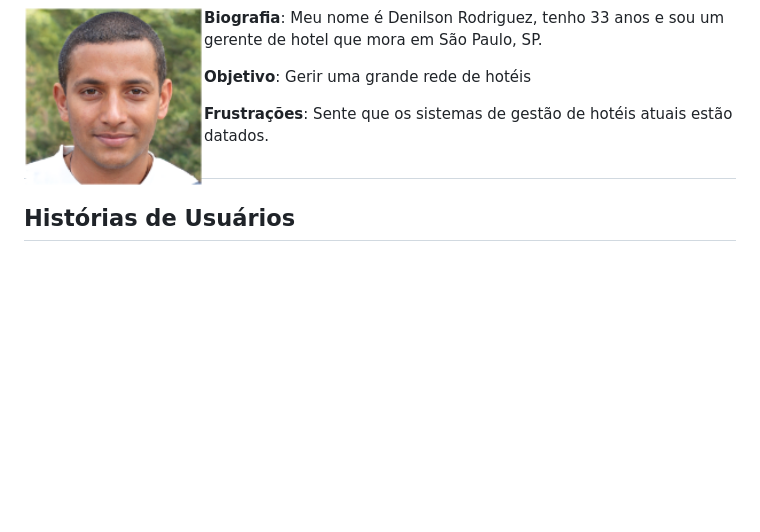
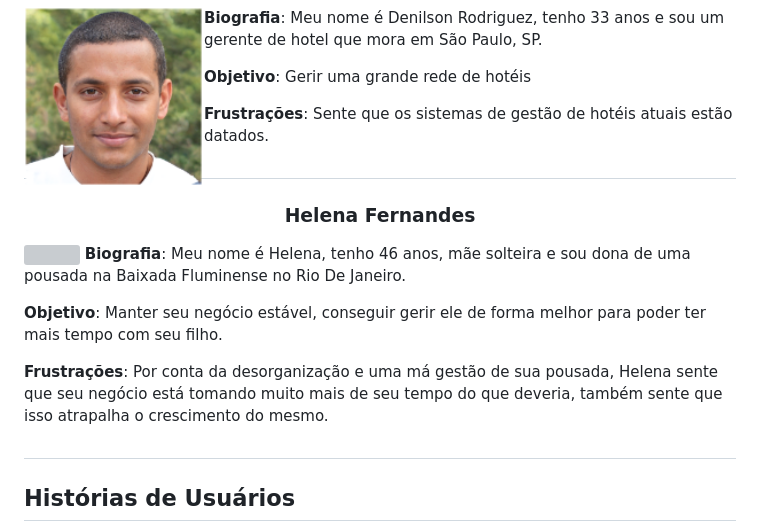
Before and after one commit to ICEI-PUC-Minas-PMV-ADS/pmv-ads-2023-2-e2-proj-int-t8-gestao-de-condominio, a Markdown page: docs/02-Especificação do Projeto.md, the part around the change. Rendered like a GitHub page; blank space fills up the shorter version; grey boxes are pictures that could not be loaded.

```diff
--- a/docs/02-Especificação do Projeto.md
+++ b/docs/02-Especificação do Projeto.md
@@ -23,6 +23,16 @@ Gerir uma grande rede de hotéis
 Sente que os sistemas de gestão de hotéis atuais estão datados.
 ##
 
+**<h3 align="center" >Helena Fernandes</h3 >**
+
+ <img align="left" width="180px" height="190px" style="margin:-5px 1em 0 auto" src="img/persona2.jpg"> **Biografia**: Meu nome é Helena, tenho 46 anos, mãe solteira e sou dona de uma pousada na Baixada Fluminense no Rio De Janeiro.
+
+**Objetivo**:
+Manter seu negócio estável, conseguir gerir ele de forma melhor para poder ter mais tempo com seu filho.
+
+**Frustrações**:
+Por conta da desorganização e uma má gestão de sua pousada, Helena sente que seu negócio está tomando muito mais de seu tempo do que deveria, também sente que isso atrapalha o crescimento do mesmo.
+##
 
 
 
```
